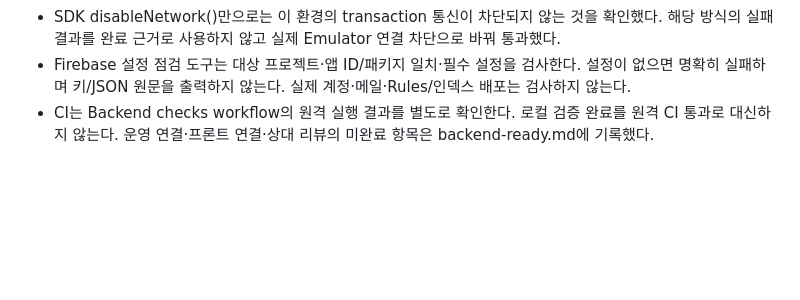
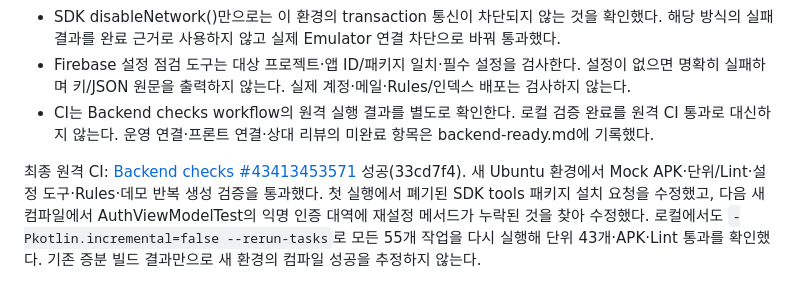
Before and after one commit to devrhtmdals04/MobileProgramming, a Markdown page: docs/testing.md, the part around the change. GitHub-like rendering; blank space fills up the shorter version.

```diff
--- a/docs/testing.md
+++ b/docs/testing.md
@@ -168,3 +168,5 @@ feature/chat-public-context에서 Rules 23개 통과, Android SDK 통합 19개
 - SDK disableNetwork()만으로는 이 환경의 transaction 통신이 차단되지 않는 것을 확인했다. 해당 방식의 실패 결과를 완료 근거로 사용하지 않고 실제 Emulator 연결 차단으로 바꿔 통과했다.
 - Firebase 설정 점검 도구는 대상 프로젝트·앱 ID/패키지 일치·필수 설정을 검사한다. 설정이 없으면 명확히 실패하며 키/JSON 원문을 출력하지 않는다. 실제 계정·메일·Rules/인덱스 배포는 검사하지 않는다.
 - CI는 Backend checks workflow의 원격 실행 결과를 별도로 확인한다. 로컬 검증 완료를 원격 CI 통과로 대신하지 않는다. 운영 연결·프론트 연결·상대 리뷰의 미완료 항목은 backend-ready.md에 기록했다.
+
+최종 원격 CI: [Backend checks #43413453571](https://github.com/devrhtmdals04/MobileProgramming/actions/runs/43413453571) 성공(33cd7f4). 새 Ubuntu 환경에서 Mock APK·단위/Lint·설정 도구·Rules·데모 반복 생성 검증을 통과했다. 첫 실행에서 폐기된 SDK tools 패키지 설치 요청을 수정했고, 다음 새 컴파일에서 AuthViewModelTest의 익명 인증 대역에 재설정 메서드가 누락된 것을 찾아 수정했다. 로컬에서도 `-Pkotlin.incremental=false --rerun-tasks`로 모든 55개 작업을 다시 실행해 단위 43개·APK·Lint 통과를 확인했다. 기존 증분 빌드 결과만으로 새 환경의 컴파일 성공을 추정하지 않는다.
```
Also changed, not shown: docs/backend-ready.md (+2 -0 lines).
